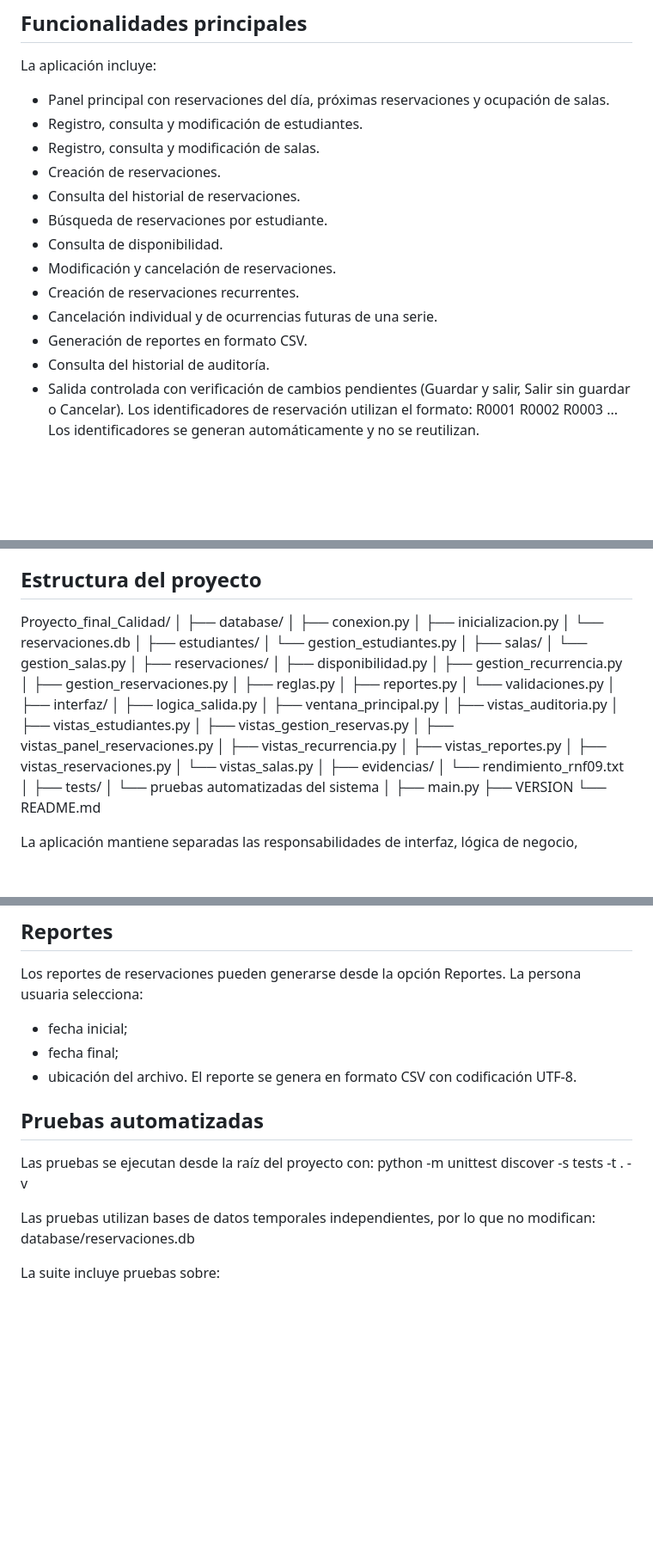
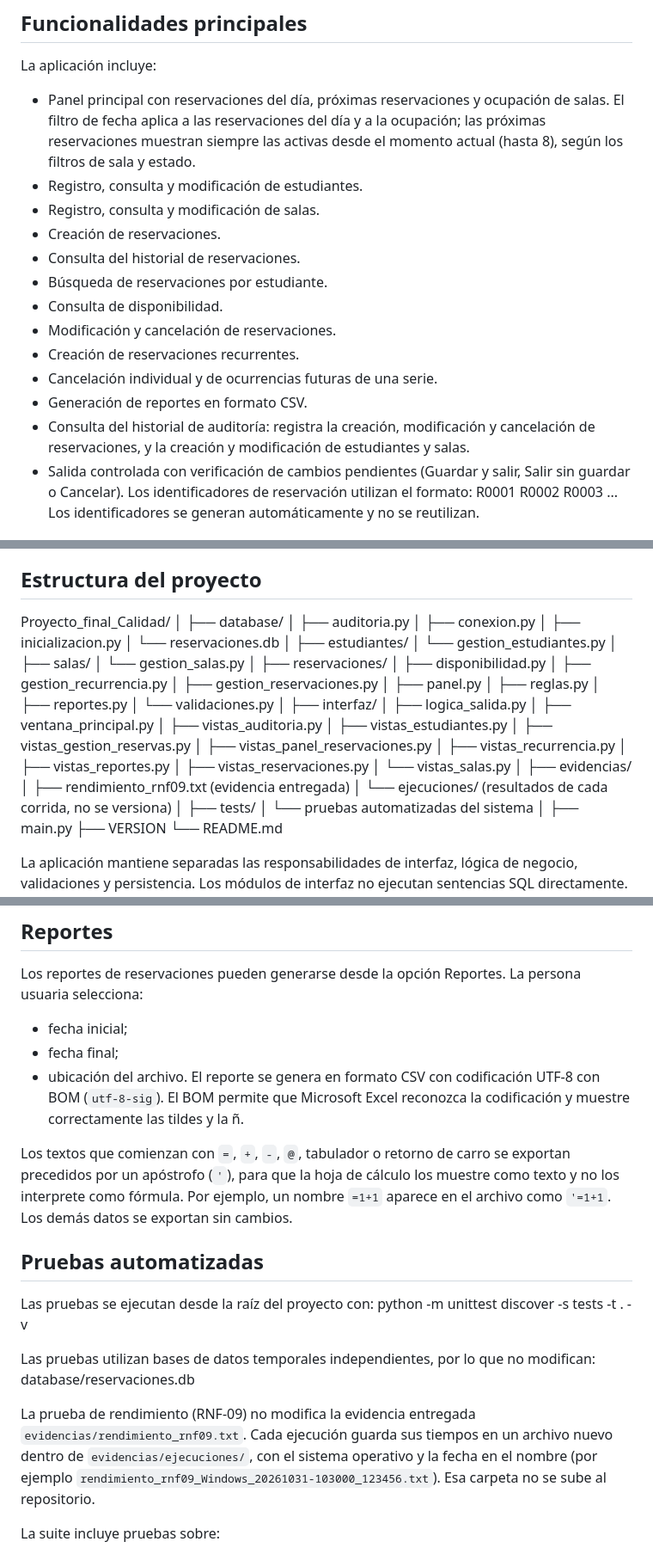
Before and after one commit to melodycotoviera11-ctrl/Proyecto_final_Calidad, a Markdown page: README.md, 3 parts joined by grey strips. Shown at 86% size. Rendered like a GitHub page; blank space fills up the shorter version.

Commit message:
Documentar en el README las correcciones H-01, H-02, H-13 y H-14
- Panel: el filtro de fecha no afecta las proximas reservaciones.
- Auditoria: incluye altas y modificaciones de estudiantes y salas.
- Reporte CSV: UTF-8 con BOM y neutralizacion de formulas.
- Pruebas: la evidencia de RNF-09 entregada no se sobrescribe; cada
  corrida escribe en evidencias/ejecuciones/.

Co-Authored-By: Claude Opus 5.5 <noreply@anthropic.com>
Claude-Session: https://claude.ai/code/session_016vcTiTNqYQvrRqbHawMLUX

```diff
--- a/README.md
+++ b/README.md
@@ -63,7 +63,7 @@ Salas
 
 ## Funcionalidades principales
 La aplicación incluye:
-- Panel principal con reservaciones del día, próximas reservaciones y ocupación de salas.
+- Panel principal con reservaciones del día, próximas reservaciones y ocupación de salas. El filtro de fecha aplica a las reservaciones del día y a la ocupación; las próximas reservaciones muestran siempre las activas desde el momento actual (hasta 8), según los filtros de sala y estado.
 - Registro, consulta y modificación de estudiantes.
 - Registro, consulta y modificación de salas.
 - Creación de reservaciones.
@@ -74,7 +74,7 @@ La aplicación incluye:
 - Creación de reservaciones recurrentes.
 - Cancelación individual y de ocurrencias futuras de una serie.
 - Generación de reportes en formato CSV.
-- Consulta del historial de auditoría.
+- Consulta del historial de auditoría: registra la creación, modificación y cancelación de reservaciones, y la creación y modificación de estudiantes y salas.
 - Salida controlada con verificación de cambios pendientes (Guardar y salir, Salir sin guardar o Cancelar).
 Los identificadores de reservación utilizan el formato:
 R0001
@@ -121,6 +121,7 @@ Se consideran cambios pendientes los datos escritos en un formulario de registro
 Proyecto_final_Calidad/
 │
 ├── database/
+│   ├── auditoria.py
 │   ├── conexion.py
 │   ├── inicializacion.py
 │   └── reservaciones.db
@@ -135,6 +136,7 @@ Proyecto_final_Calidad/
 │   ├── disponibilidad.py
 │   ├── gestion_recurrencia.py
 │   ├── gestion_reservaciones.py
+│   ├── panel.py
 │   ├── reglas.py
 │   ├── reportes.py
 │   └── validaciones.py
@@ -152,7 +154,8 @@ Proyecto_final_Calidad/
 │   └── vistas_salas.py
 │
 ├── evidencias/
-│   └── rendimiento_rnf09.txt
+│   ├── rendimiento_rnf09.txt      (evidencia entregada)
+│   └── ejecuciones/               (resultados de cada corrida, no se versiona)
 │
 ├── tests/
 │   └── pruebas automatizadas del sistema
@@ -189,7 +192,9 @@ La persona usuaria selecciona:
 - fecha inicial;
 - fecha final;
 - ubicación del archivo.
-El reporte se genera en formato CSV con codificación UTF-8.
+El reporte se genera en formato CSV con codificación UTF-8 con BOM (`utf-8-sig`). El BOM permite que Microsoft Excel reconozca la codificación y muestre correctamente las tildes y la ñ.
+
+Los textos que comienzan con `=`, `+`, `-`, `@`, tabulador o retorno de carro se exportan precedidos por un apóstrofo (`'`), para que la hoja de cálculo los muestre como texto y no los interprete como fórmula. Por ejemplo, un nombre `=1+1` aparece en el archivo como `'=1+1`. Los demás datos se exportan sin cambios.
 
 ## Pruebas automatizadas
 Las pruebas se ejecutan desde la raíz del proyecto con:
@@ -197,6 +202,8 @@ python -m unittest discover -s tests -t . -v
 
 Las pruebas utilizan bases de datos temporales independientes, por lo que no modifican:
 database/reservaciones.db
+
+La prueba de rendimiento (RNF-09) no modifica la evidencia entregada `evidencias/rendimiento_rnf09.txt`. Cada ejecución guarda sus tiempos en un archivo nuevo dentro de `evidencias/ejecuciones/`, con el sistema operativo y la fecha en el nombre (por ejemplo `rendimiento_rnf09_Windows_20261031-103000_123456.txt`). Esa carpeta no se sube al repositorio.
 
 La suite incluye pruebas sobre:
 - validaciones;
```
